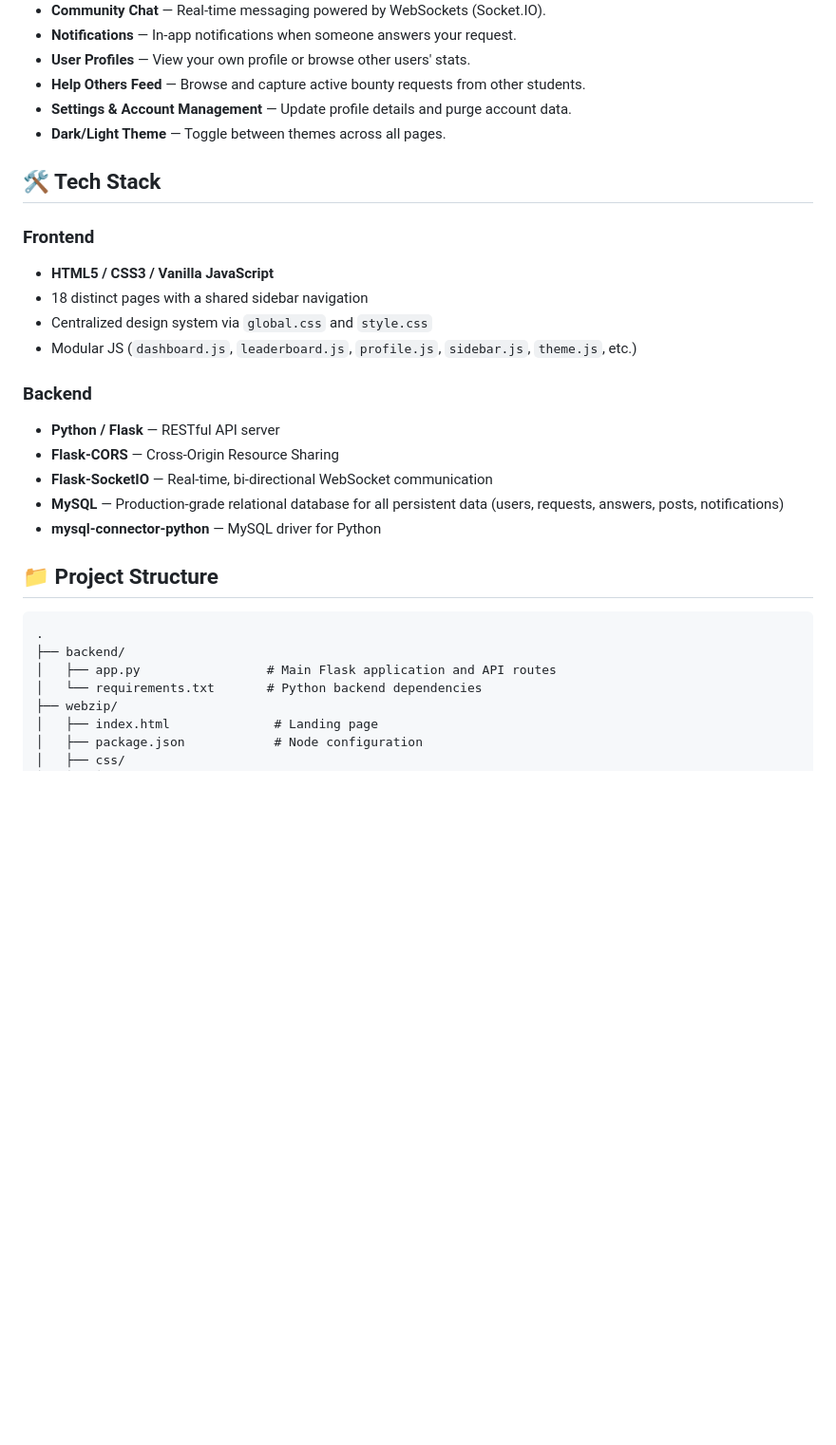
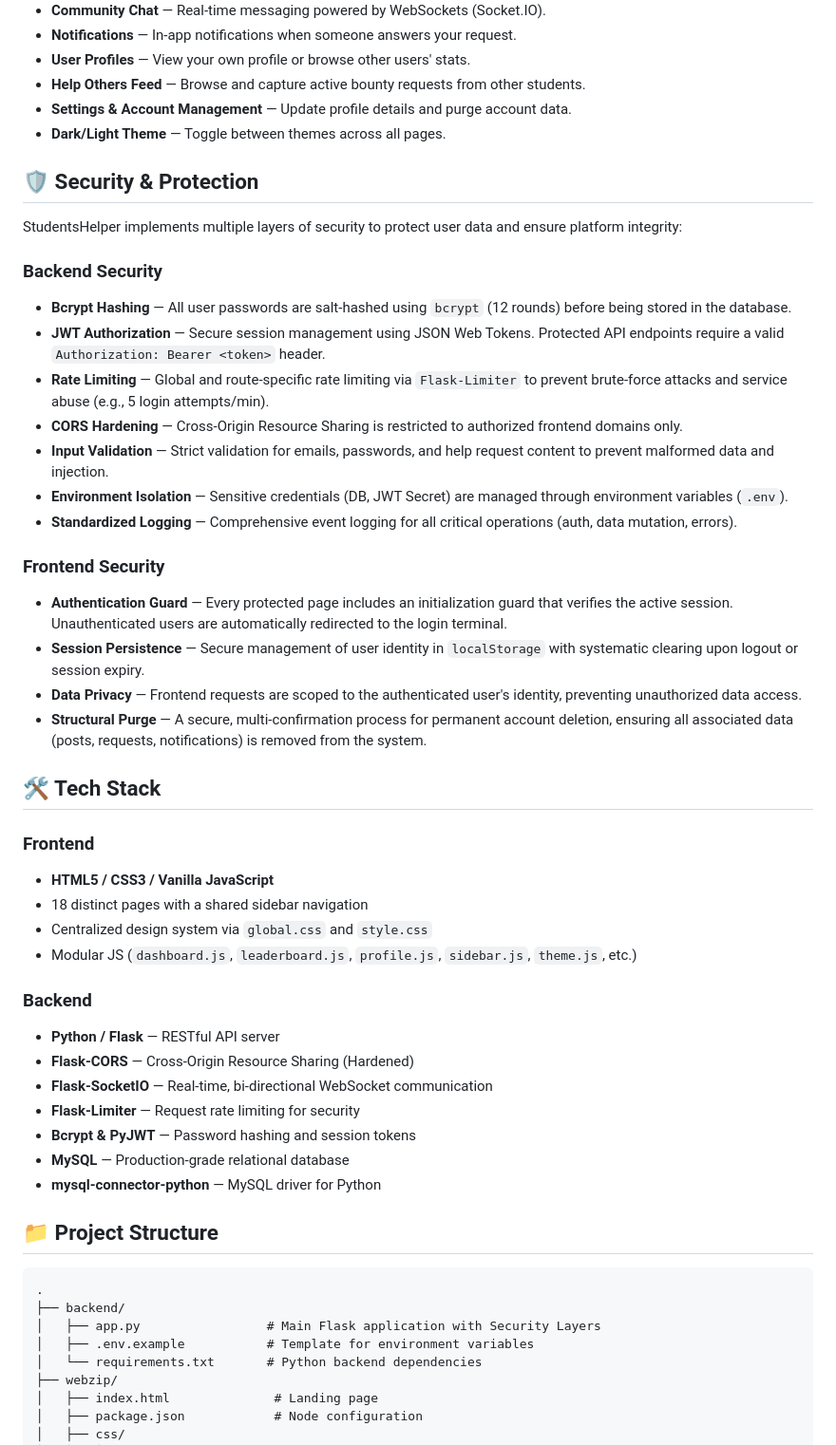
Before and after one commit to WindStack-cmd/student-helper, a Markdown page: README.md, the part around one of its changes. Shown at 95% size. GitHub-like rendering; blank space fills up the shorter version.

````diff
--- a/README.md
+++ b/README.md
@@ -16,6 +16,25 @@ An interactive platform connecting students who need help with those who can pro
 - **Settings & Account Management** — Update profile details and purge account data.
 - **Dark/Light Theme** — Toggle between themes across all pages.
 
+## 🛡️ Security & Protection
+
+StudentsHelper implements multiple layers of security to protect user data and ensure platform integrity:
+
+### Backend Security
+- **Bcrypt Hashing** — All user passwords are salt-hashed using `bcrypt` (12 rounds) before being stored in the database.
+- **JWT Authorization** — Secure session management using JSON Web Tokens. Protected API endpoints require a valid `Authorization: Bearer <token>` header.
+- **Rate Limiting** — Global and route-specific rate limiting via `Flask-Limiter` to prevent brute-force attacks and service abuse (e.g., 5 login attempts/min).
+- **CORS Hardening** — Cross-Origin Resource Sharing is restricted to authorized frontend domains only.
+- **Input Validation** — Strict validation for emails, passwords, and help request content to prevent malformed data and injection.
+- **Environment Isolation** — Sensitive credentials (DB, JWT Secret) are managed through environment variables (`.env`).
+- **Standardized Logging** — Comprehensive event logging for all critical operations (auth, data mutation, errors).
+
+### Frontend Security
+- **Authentication Guard** — Every protected page includes an initialization guard that verifies the active session. Unauthenticated users are automatically redirected to the login terminal.
+- **Session Persistence** — Secure management of user identity in `localStorage` with systematic clearing upon logout or session expiry.
+- **Data Privacy** — Frontend requests are scoped to the authenticated user's identity, preventing unauthorized data access.
+- **Structural Purge** — A secure, multi-confirmation process for permanent account deletion, ensuring all associated data (posts, requests, notifications) is removed from the system.
+
 ## 🛠 Tech Stack
 
 ### Frontend
@@ -26,9 +45,11 @@ An interactive platform connecting students who need help with those who can pro
 
 ### Backend
 - **Python / Flask** — RESTful API server
-- **Flask-CORS** — Cross-Origin Resource Sharing
+- **Flask-CORS** — Cross-Origin Resource Sharing (Hardened)
 - **Flask-SocketIO** — Real-time, bi-directional WebSocket communication
-- **MySQL** — Production-grade relational database for all persistent data (users, requests, answers, posts, notifications)
+- **Flask-Limiter** — Request rate limiting for security
+- **Bcrypt & PyJWT** — Password hashing and session tokens
+- **MySQL** — Production-grade relational database
 - **mysql-connector-python** — MySQL driver for Python
 
 ## 📁 Project Structure
@@ -36,7 +57,8 @@ An interactive platform connecting students who need help with those who can pro
 ```
 .
 ├── backend/
-│   ├── app.py                 # Main Flask application and API routes
+│   ├── app.py                 # Main Flask application with Security Layers
+│   ├── .env.example           # Template for environment variables
 │   └── requirements.txt       # Python backend dependencies
 ├── webzip/
 │   ├── index.html              # Landing page
````
Also changed, not shown: other parts of README.md (+7 -45 lines).
